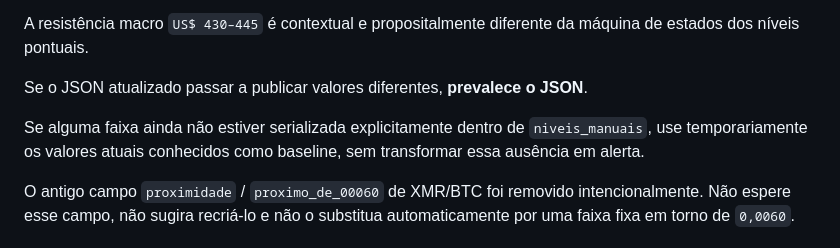
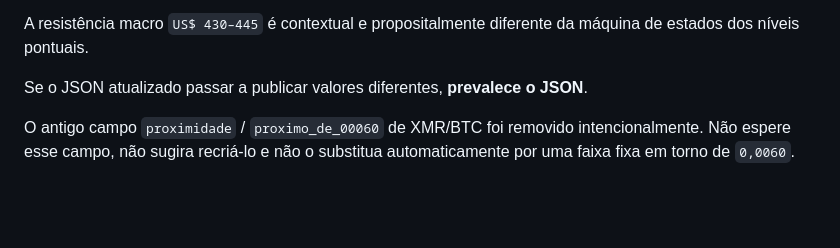
Before and after one commit to matheussamadello/Monitor-XMR-Price, a Markdown page: PROMPT_XMR_TECHNICAL_WATCH.md, the part around the change. GitHub-like rendering; blank space fills up the shorter version.

```diff
--- a/PROMPT_XMR_TECHNICAL_WATCH.md
+++ b/PROMPT_XMR_TECHNICAL_WATCH.md
@@ -104,8 +104,6 @@ Atualmente não há suporte pontual fixo configurado para XMR/BTC. Não invente
 A resistência macro `US$ 430–445` é contextual e propositalmente diferente da máquina de estados dos níveis pontuais.
 
 Se o JSON atualizado passar a publicar valores diferentes, **prevalece o JSON**.
-
-Se alguma faixa ainda não estiver serializada explicitamente dentro de `niveis_manuais`, use temporariamente os valores atuais conhecidos como baseline, sem transformar essa ausência em alerta.
 
 O antigo campo `proximidade` / `proximo_de_00060` de XMR/BTC foi removido intencionalmente. Não espere esse campo, não sugira recriá-lo e não o substitua automaticamente por uma faixa fixa em torno de `0,0060`.
 
```
